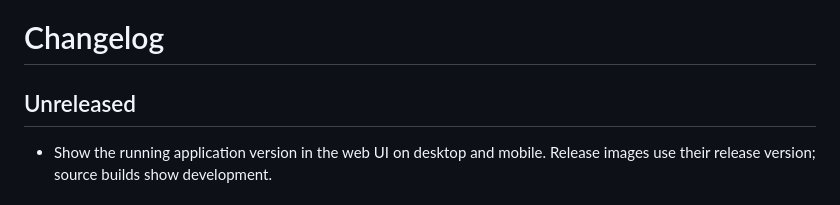
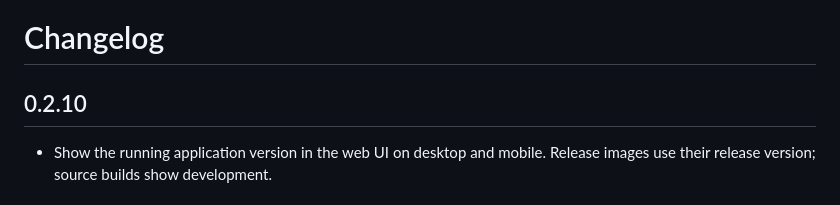
Before and after one commit to clmtg/inboxStudio, a Markdown page: CHANGELOG.md, the part around the change. GitHub-like rendering.

Commit message:
chore: prepare 0.2.10 release notes

```diff
--- a/CHANGELOG.md
+++ b/CHANGELOG.md
@@ -1,6 +1,6 @@
 # Changelog
 
-## Unreleased
+## 0.2.10
 
 - Show the running application version in the web UI on desktop and mobile.
   Release images use their release version; source builds show development.
```
